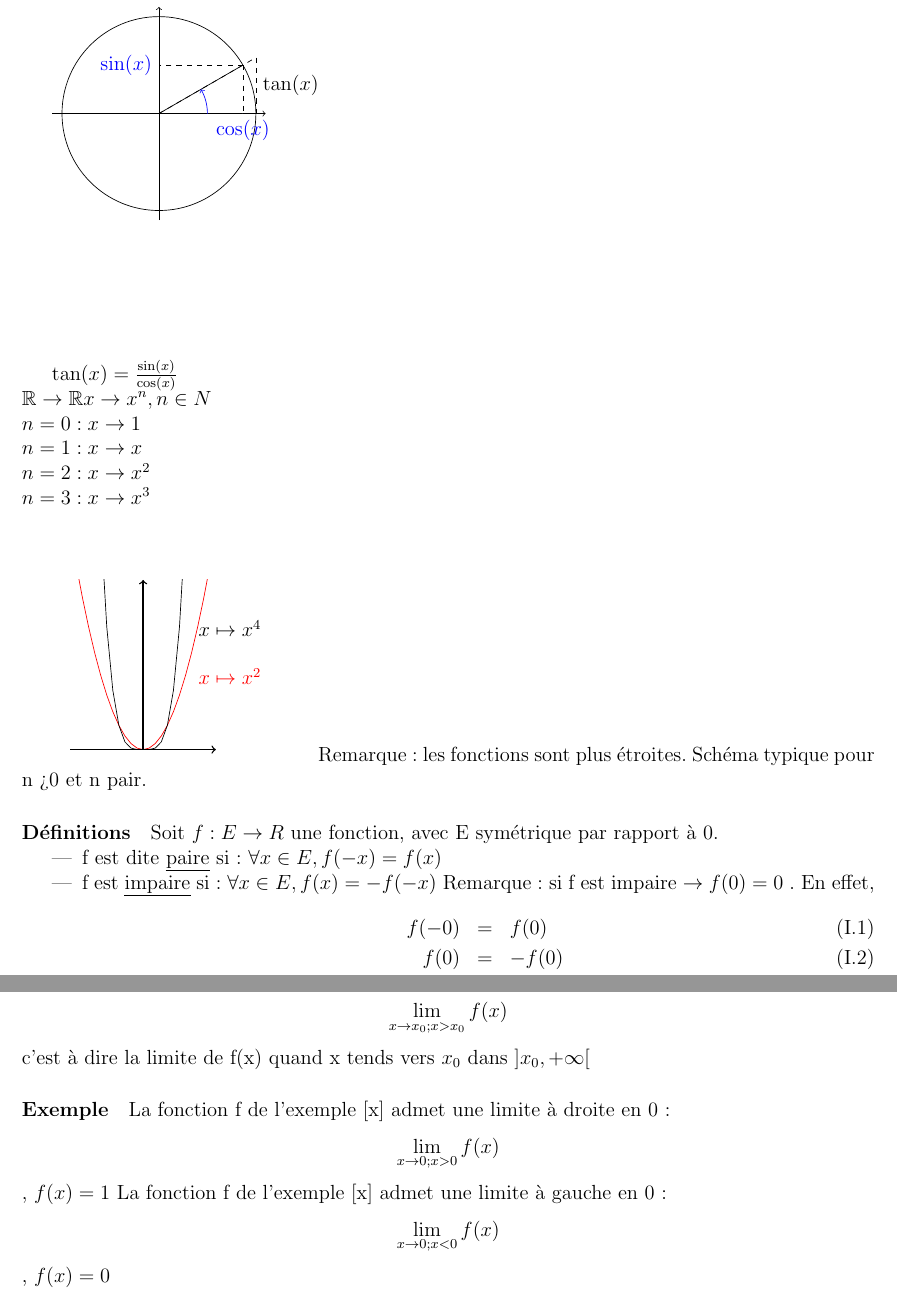
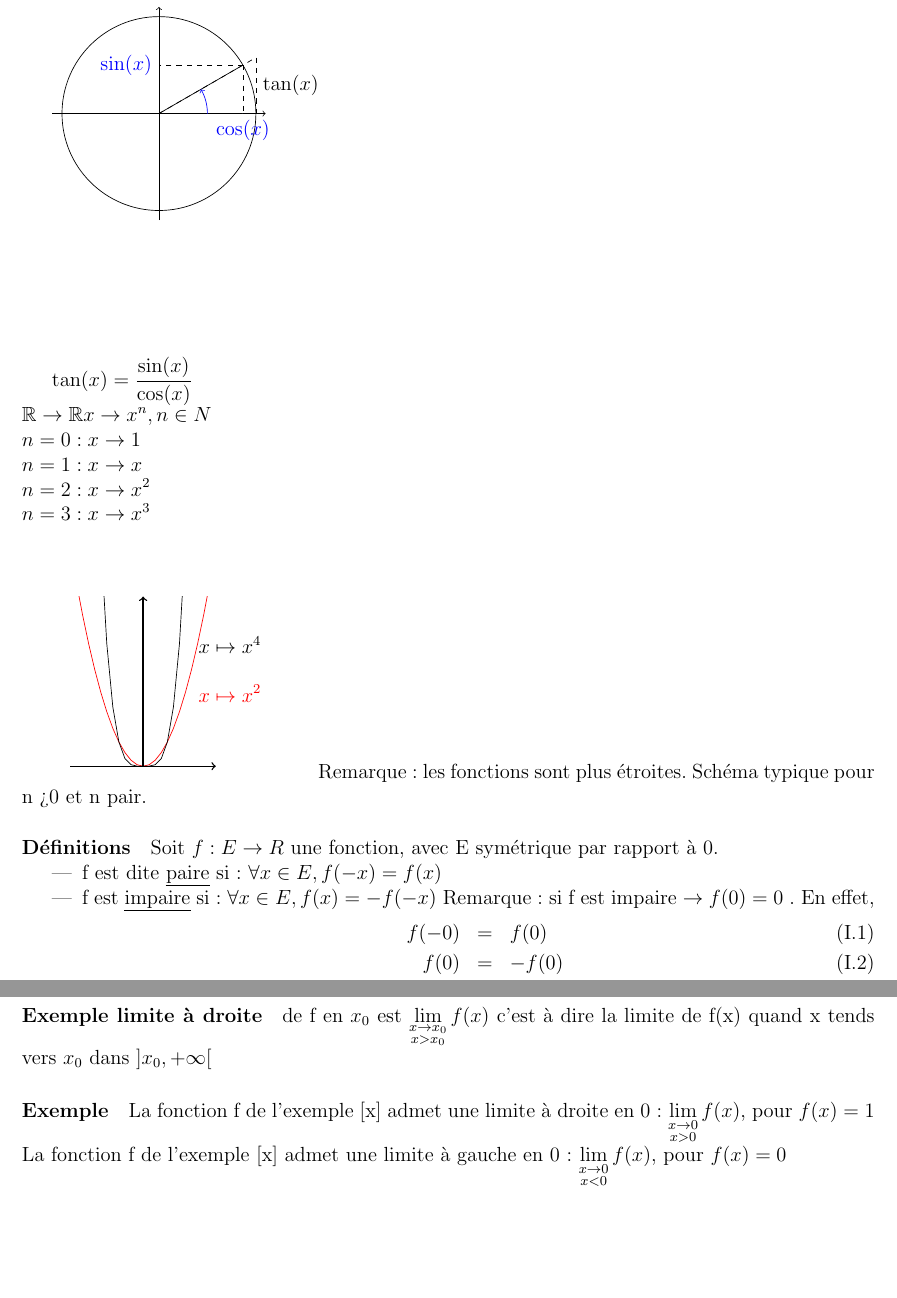
Before and after one commit to Gaulois94/Cours-Peip1, a LaTeX document (Math/math.tex, which reads Math/cours3.tex, Math/cours4.tex, Math/cours5.tex): two parts of pages 3 and 10 of 21, joined at a grey line, cut so that both start at the same text, the shorter picture padded with empty space. The pictures show the PDF file Math/math.pdf that the author committed with the source.

Commit message:
Fix somes problems

```diff
--- a/Math/cours3.tex
+++ b/Math/cours3.tex
@@ -89,21 +89,20 @@ On dit que f(x) tend vers $l \in \mathbb{R}$ quand x tends vers $x_0$ dans A.
 
 $\forall \epsilon > 0, \text{ il existe } \delta > 0, \forall x \in A, \text{tel que} |x-x_0| < \delta, |f(x) - l| < \epsilon$
 
-\paragraph{Exemple limite à gauche} de f en $x_0$ est \[ \lim_{x \to x_0 ; x < x_0} f(x)\] c'est à dire la limite de f(x) quand x tends vers $x_0$ dans $]-\infty, x_0[$
-\paragraph{Exemple limite à droite} de f en $x_0$ est \[ \lim_{x \to x_0 ; x > x_0} f(x)\] c'est à dire la limite de f(x) quand x tends vers $x_0$ dans $]x_0, +\infty[$
+\paragraph{Exemple limite à gauche} de f en $x_0$ est $\lim_{\substack {x \to x_0 \\ x < x_0}} f(x)$ c'est à dire la limite de f(x) quand x tends vers $x_0$ dans $]-\infty, x_0[$
+\paragraph{Exemple limite à droite} de f en $x_0$ est $\lim_{\substack{x \to x_0 \\ x > x_0}} f(x)$ c'est à dire la limite de f(x) quand x tends vers $x_0$ dans $]x_0, +\infty[$
 
 \paragraph{Exemple}
-La fonction f de l'exemple [x] admet une limite à droite en 0 : \[ \lim_{x \to 0 ; x > 0} f(x)\], $f(x) = 1$
-La fonction f de l'exemple [x] admet une limite à gauche en 0 : \[ \lim_{x \to 0 ; x < 0} f(x)\], $f(x) = 0$
+La fonction f de l'exemple [x] admet une limite à droite en 0 : $\lim_{\substack{x \to 0 \\ x > 0}} f(x)$, pour $f(x) = 1$
+La fonction f de l'exemple [x] admet une limite à gauche en 0 : $\lim_{\substack{x \to 0 \\ x < 0}} f(x)$, pour $f(x) = 0$
 
-\paragraph{Remarque} On écrit aussi \[ \lim_{x \to x_0} f(x)\] par \[ \lim_{x \to x_0 ; x > x_0} f(x)\] et ~\\
-\[ \lim_{x \to 0} f(x)\] par \[ \lim_{x \to 0 ; x > 0} f(x)\]
+\paragraph{Remarque} On écrit aussi $\lim_{x \to x_0} f(x)$ par $\lim_{\substack{x \to x_0 \\ x > x_0}} f(x)$ et $\lim_{x \to 0} f(x)$ par $\lim_{\substack{x \to 0 \\ x > 0}} f(x)$
 
 \section{Propriété}
 \paragraph{Unicité} Si la limite existe, elle est unique.
 
 démontration par l'absurde : $f : E \rightarrow \mathbb{R}, x_0$ adhérent à E. On suppose que la limite en $x_0$ existe mais qu'elle n'est pas unique.
-Supposons que \[\lim_{x \to x_0} f(x) = l_1 \text{et} \lim_{x \to x_0} f(x) = l_2\] avec $l_1 \neq l_2$
+Supposons que $\lim_{x \to x_0} f(x) = l_1 \text{et} \lim_{x \to x_0} f(x) = l_2$ avec $l_1 \neq l_2$
 
 Comme \[ \lim_{x \to x_0} f(x) = l_1\], $\forall \epsilon_1 > 0$, il existe $\delta_1, \forall x \in E |x-x_0|< \delta_1, \text{alors} |f(x) - l_1| < \epsilon_1$ (*)
 ~\\
--- a/Math/cours4.tex
+++ b/Math/cours4.tex
@@ -121,10 +121,10 @@ Alors \[\lim_{x \to x_0} gof(x)\] existe et vaut m.
 
 On dit que f(x) tend vers $+\infty$ (ou $-\infty$) quand x tend vers $x_0$ si$\forall A > 0, \text{ il existe } \delta > 0 \text{tel que} |x - x_0| < \delta > 0$, alors $f(x) > A$ (ou $f(x) < -A$ pour f(x) tend vers $-\infty$).
 
-\paragraph{Exemple} \[\lim_{x \to 0; x > 0} \frac{1}{x} = +\infty\]
+\paragraph{Exemple} \[\lim_{\substack{x \to 0 \\ x > 0}} \frac{1}{x} = +\infty\]
 ~\\
 
-\[\lim_{x \to 0; x < 0} \frac{1}{x} = -\infty\]
+\[\lim_{\substack{x \to 0 \\ x < 0}} \frac{1}{x} = -\infty\]
 
 \paragraph{Définition} $f:E \rightarrow \mathbb{R}$ tel qu'il existe $A >0$ tel que $]A; +\infty[ \subset E$
 	On dit que f(x) tend vers $l \in E$ quand x tend vers $+\infty$
@@ -145,7 +145,7 @@ On dit que f(x) tend vers $+\infty$ (ou $-\infty$) quand x tend vers $x_0$ si$\f
 	x&\mapsto& \frac{1}{x}
 \end{align*}
 
-$\lim_{x \to 0; x > 0} f(x) = +\infty$
+$\lim_{\substack{x \to 0 \\ x > 0}} f(x) = +\infty$
 \paragraph{Démonstration} Soit $A>0$. On cherche $\delta$ tel que si $0<x$, $0<\delta$ alors $f(x) = \frac{1}{x} > A$
 
 Choisir $\delta = \frac{1}{A}$ suffit, en effet $0<x<\frac{1}{A}$ alors $\frac{1}{x} > \frac{1}{A}$.
@@ -175,14 +175,14 @@ f:& ]-\frac{\pi}{2}; \frac{\pi}{2} &\rightarrow & \mathbb{R} \\
 	g:x &\mapsto & x^2
 \end{align*}
 
-$\lim_{x \to +\infty} \frac{f(x)}{g(x)} = 0$
+\[\lim_{x \to +\infty} \frac{f(x)}{g(x)} = 0\]
 
 \begin{align*}
 	f_2:x &\mapsto & x^3 \\
 	g_2x&\mapsto& x^2
 \end{align*}
 
-$\lim_{x \to +\infty} \frac{f_2(x)}{g_2(x)} = +\infty$
+\[\lim_{x \to +\infty} \frac{f_2(x)}{g_2(x)} = +\infty\]
 
 \begin{align*}
 	f_3:x &\mapsto & 3x \\
--- a/Math/cours5.tex
+++ b/Math/cours5.tex
@@ -39,13 +42,13 @@ $x \mapsto [x]$ n'est pas continue en 1 par exemple. En effet, \[\lim_{x\to 1; x
 \end{tikzpicture}
 \end{wrapfigure}
 $g(x) = 1$ pour tout x différent de 0
-mais \[\lim_{x\to 0; x > 0} g(x) = \lim_{x \to 0; x <0} g(x) \]
+mais $\lim_{\substack{x\to 0 \\  x > 0}} g(x) = \lim_{x \to 0; x <0} g(x) $
 
 \paragraph{Remarque} f continue en $x_0$ si et seulement si $\forall \epsilon > 0,$ il existe $\delta >0$ tel que $|x-x_0| < \delta$ et $|f(x) - f(x_0)| < \epsilon$
 
 \paragraph{Définition} \begin{itemize}
-\item f est continue à droite en $x_0$ si limite de f(x) par valeur supérieur (\begin{math} \lim_{x \to x_0; x > x_0} f(x) \end{math}) en $x_0$ et vaut $f(x_0)$
-\item f est continue à gauche e en $x_0$ si limite de f(x) par valeur inférieur (\begin{math} \lim_{x \to x_0; x < x_0} f(x) \end{math}) en $x_0$ et vaut $f(x_0)$
+\item f est continue à droite en $x_0$ si limite de f(x) par valeur supérieur (\begin{math} \lim_{\substack{x \to x_0 \\ x > x_0}} f(x) \end{math}) en $x_0$ et vaut $f(x_0)$
+\item f est continue à gauche e en $x_0$ si limite de f(x) par valeur inférieur (\begin{math} \lim_{\substack{x \to x_0 \\ x < x_0}} f(x) \end{math}) en $x_0$ et vaut $f(x_0)$
 \end{itemize}
 
 \paragraph{Exemple} \begin{itemize}
@@ -124,11 +126,11 @@ Si \[\lim_{x\to x_0} f(x) = l\], alors la fonction $g:E\cup \{x_0\} \rightarrow
 		\]
 
 		est continue ? f est continue si et seulement si $x=2$ En effet, \begin{align*}
-			\lim_{x\to 0; x < 0} f(x) &= \lim_{x\to 0; x <0} \frac{sin(2x)}{x} \\
+		\lim_{\substack{x\to 0 \\ x < 0}} f(x) &= \lim_{\substack{x\to 0 \\ x <0}} \frac{sin(2x)}{x} \\
 									  &= \frac{sin(2x)}{2x} * 2 = 2
 		\end{align*}
 
-		($2^{eme}$ méthode : $sin(2x) = 2sin(x)*cos(x), \frac{sin(2x)}{x} = 2*\frac{sin(x)}{x}.\cos(x)$ ce qui tend vers 2 pour x tend vers 0, et \[\lim_{x\to 0, x > 0} f(x) = c\] donc \[\lim_{x\to 0; x > 0} f(x) = \lim_{x\to 0; x<0} f(x) \text{ si et seulement si } c =2\]
+		($2^{eme}$ méthode : $sin(2x) = 2sin(x)*cos(x), \frac{sin(2x)}{x} = 2*\frac{sin(x)}{x}.\cos(x)$ ce qui tend vers 2 pour x tend vers 0, et \[\lim_{\substack{x\to 0 \\  x > 0}} f(x) = c\] donc \[\lim_{\substack{x\to 0 \\  x > 0}} f(x) = \lim_{\substack{x\to 0 \\  x<0}} f(x) \text{ si et seulement si } c =2\]
 		Donc f est continue en 0 si $c=0$. De plus, pour tout $x_0 > 0$, $f(x) = x+c$ qui est continue sur $\mathbb{R}^{+*}$ et pour tout $x_0 < 0$, $f(x) = \frac{sin(2x)}{x}$ qui est continue sur $\mathbb{R}^{-*}$
 		Le seule problème possible était en 0.
 
--- a/Math/math.tex
+++ b/Math/math.tex
@@ -36,6 +36,7 @@
 \renewcommand{\@chapapp}{}
 \makeatother
 
+\everymath{\displaystyle}
 \begin{document}
 
 \tableofcontents
```
Also changed, not shown: Math/math.pdf, Math/cours4.tex (4 more changed lines), Math/cours5.tex (28 more changed lines).
